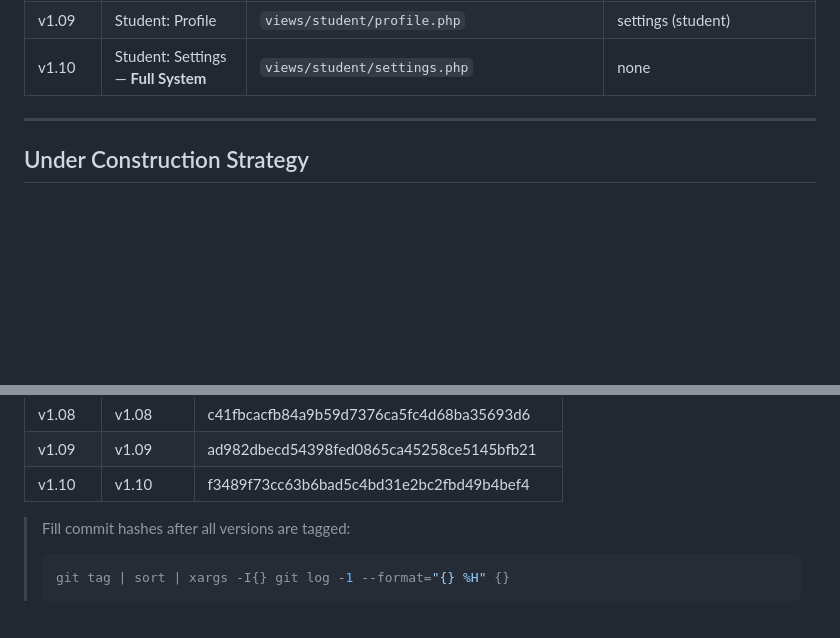
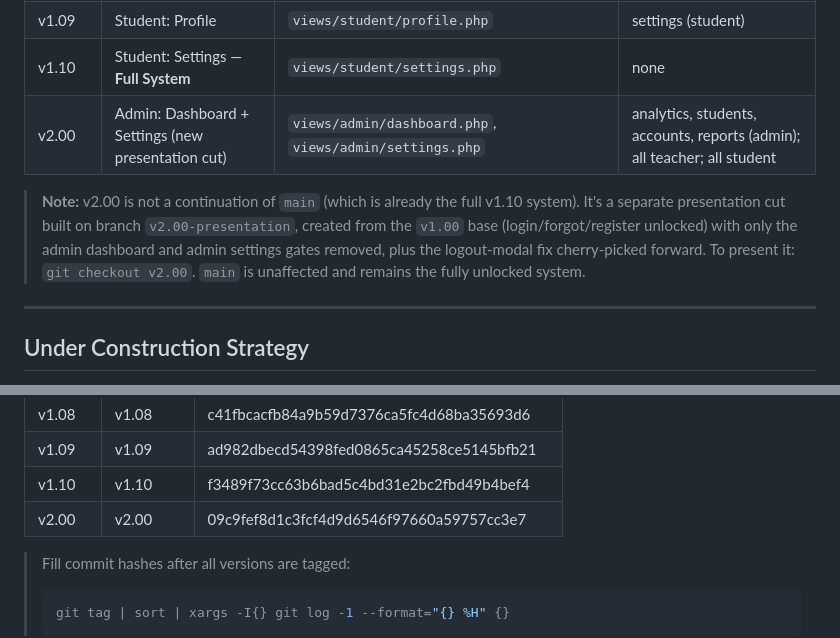
Before and after one commit to Glenn-IT/SPSFMS-Student-Profiling-System-for-Minanga-School, a Markdown page: docs/Version-Control.md, 2 parts joined by grey strips. Drawn GitHub-style; blank space fills up the shorter version.

Commit message:
docs: record v2.00 tag - unlock Admin Dashboard + Settings on separate presentation branch

````diff
--- a/docs/Version-Control.md
+++ b/docs/Version-Control.md
@@ -15,6 +15,9 @@
 | v1.08 | Student: Dashboard | `views/student/dashboard.php` | profile, settings (student) |
 | v1.09 | Student: Profile | `views/student/profile.php` | settings (student) |
 | v1.10 | Student: Settings — **Full System** | `views/student/settings.php` | none |
+| v2.00 | Admin: Dashboard + Settings (new presentation cut) | `views/admin/dashboard.php`, `views/admin/settings.php` | analytics, students, accounts, reports (admin); all teacher; all student |
+
+> **Note:** v2.00 is not a continuation of `main` (which is already the full v1.10 system). It's a separate presentation cut built on branch `v2.00-presentation`, created from the `v1.00` base (login/forgot/register unlocked) with only the admin dashboard and admin settings gates removed, plus the logout-modal fix cherry-picked forward. To present it: `git checkout v2.00`. `main` is unaffected and remains the fully unlocked system.
 
 ---
 
@@ -69,6 +72,7 @@ Each version is a **permanent snapshot** in Git history.
 | v1.08 | v1.08 | c41fbcacfb84a9b59d7376ca5fc4d68ba35693d6 |
 | v1.09 | v1.09 | ad982dbecd54398fed0865ca45258ce5145bfb21 |
 | v1.10 | v1.10 | f3489f73cc63b6bad5c4bd31e2bc2fbd49b4bef4 |
+| v2.00 | v2.00 | 09c9fef8d1c3fcf4d9d6546f97660a59757cc3e7 |
 
 > Fill commit hashes after all versions are tagged:
 > ```bash
````
